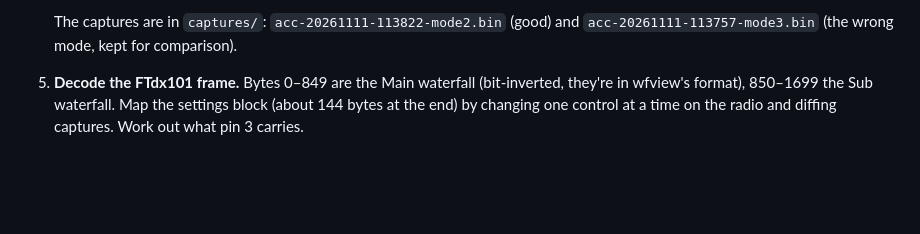
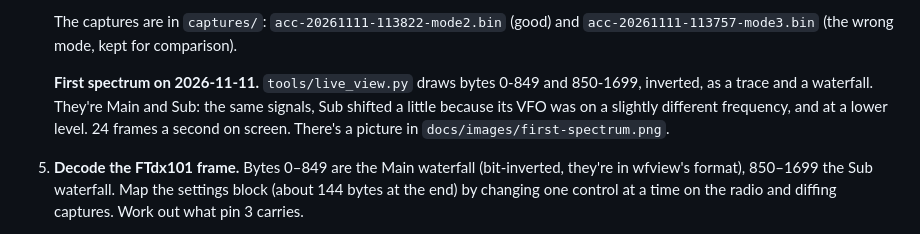
Before and after one commit to mm5agm/Yaesu_ACC_Spectrum, a Markdown page: docs/plan.md, the part around the change. GitHub-like rendering; blank space fills up the shorter version.

```diff
--- a/docs/plan.md
+++ b/docs/plan.md
@@ -347,6 +347,12 @@ Rules for my own firmware:
 
    The captures are in `captures/`: `acc-20261111-113822-mode2.bin` (good) and
    `acc-20261111-113757-mode3.bin` (the wrong mode, kept for comparison).
+
+   **First spectrum on 2026-11-11.** `tools/live_view.py` draws bytes 0-849 and
+   850-1699, inverted, as a trace and a waterfall. They're Main and Sub: the
+   same signals, Sub shifted a little because its VFO was on a slightly
+   different frequency, and at a lower level. 24 frames a second on screen.
+   There's a picture in `docs/images/first-spectrum.png`.
 5. **Decode the FTdx101 frame.** Bytes 0–849 are the Main waterfall
    (bit-inverted, they're in wfview's format), 850–1699 the Sub
    waterfall. Map the settings block (about 144 bytes at the end) by
```
Also changed, not shown: tools/README.md (+5 -0 lines), docs/images/first-spectrum.png (added), 1 other file.
